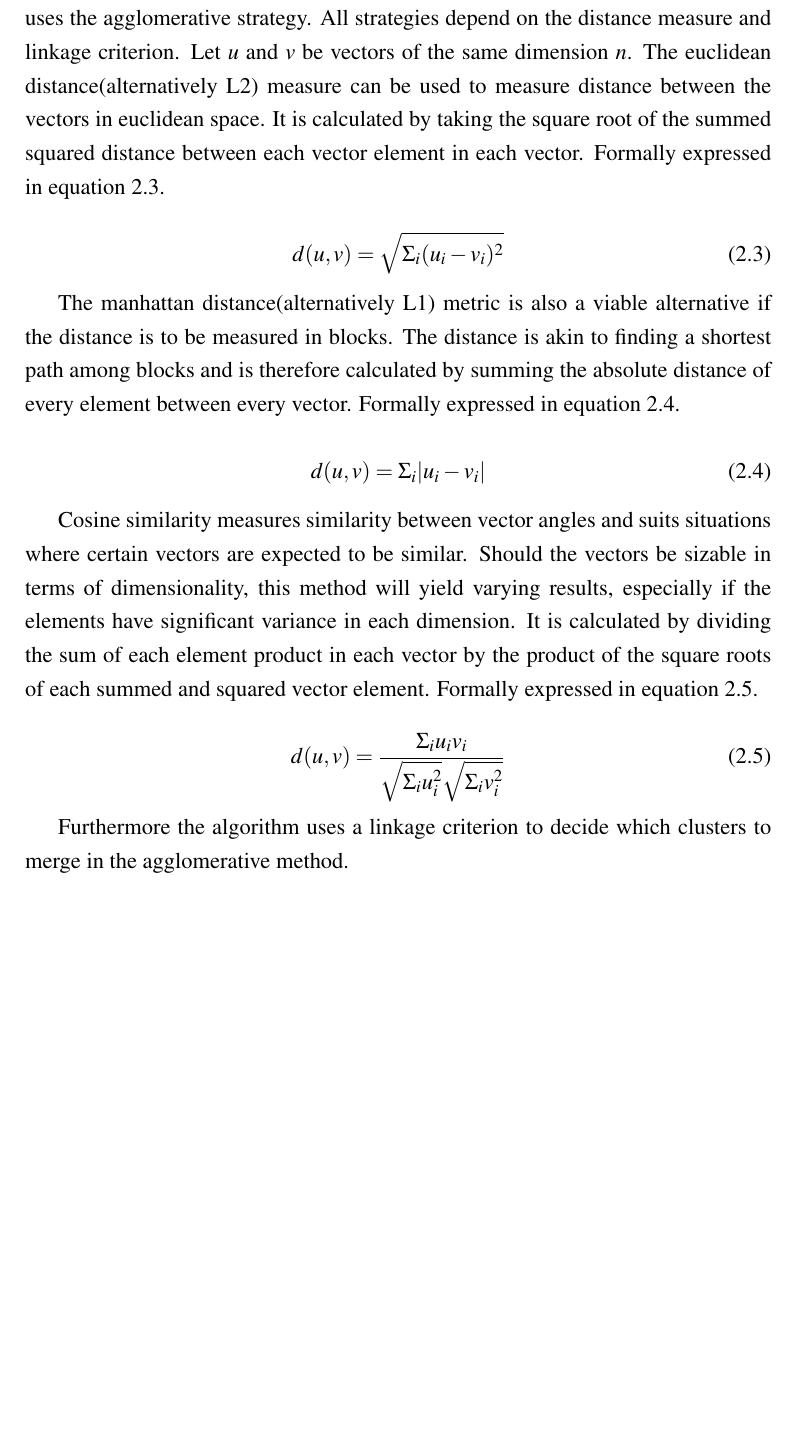
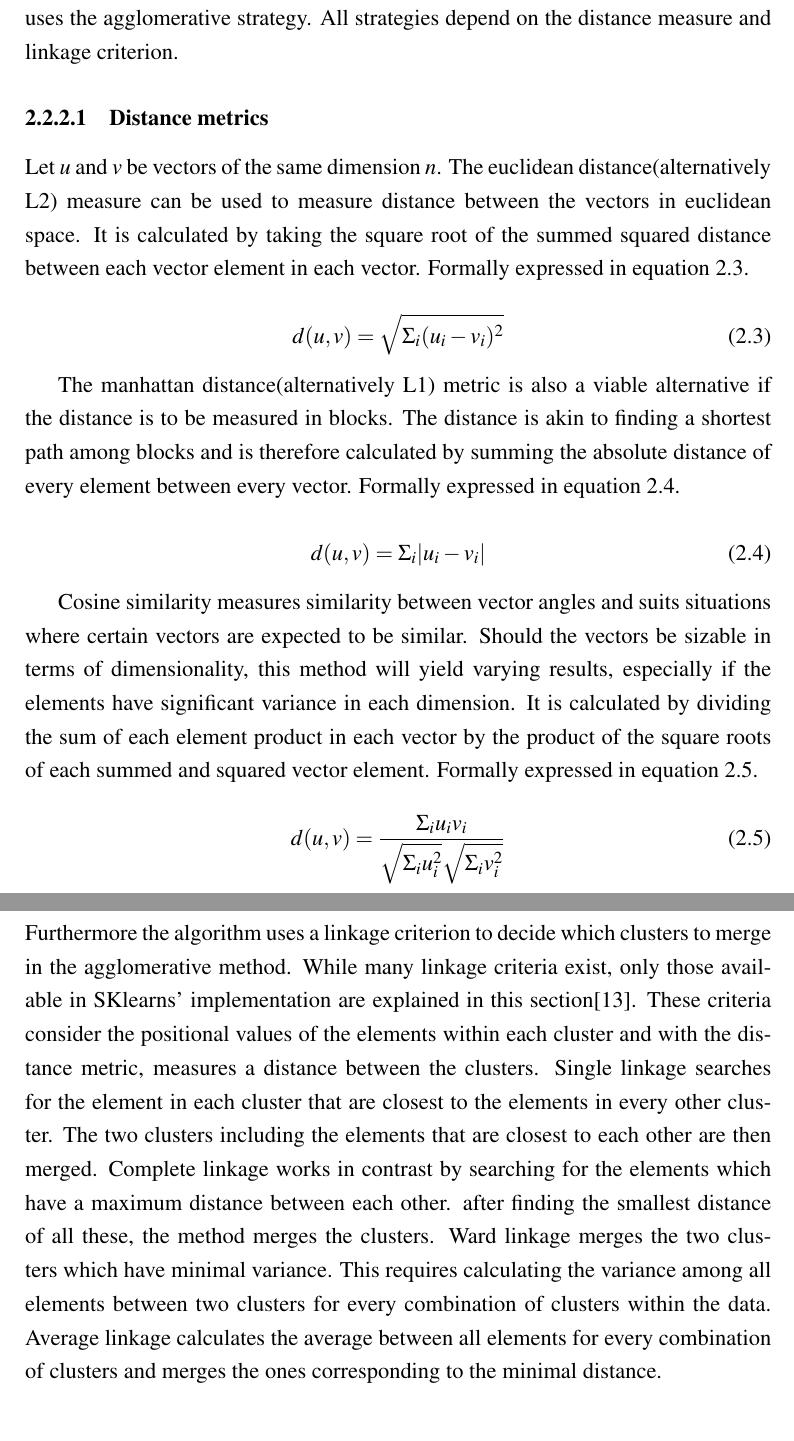
Before and after one commit to JoelSjoberg/MastersThesis, a LaTeX thesis (thesis.tex, which reads chapters/chapter2.tex): part of page 9 of 20 before the commit and two parts of pages 9 and 10 of 21 after it, the two joined at a grey line, cut so that both start at the same text, the shorter picture padded with empty space. Compiled offline with pdfLaTeX.

Commit message:
Small changes before weekend

```diff
--- a/chapters/chapter2.tex
+++ b/chapters/chapter2.tex
@@ -41,7 +41,10 @@ A consequence to this definition is that outliers have a potential to drasticall
 
 \subsection{Hierarchical clustering}
 
-Hierarchical clustering is a clustering method which is less suceptible to outliers compared to K-means. The method produces clusters by iteratively combining the closest clusters according to the linkage criterion. The two primary strategies for forming clusters are agglomerative and divisive. Agglomerative clustering initializes one cluster for each data point and combines them in a hierarchy according to the linkage criterion until all clusters are part of the hierarchy. Divisive strategies process in counter to the agglomerative strategies by initializing one universal cluster for all data points and then separate the points into distinct clusters according to the linkage criterion. The method proceeds until all data points are separated to their own cluster within the unifying hierarchy. The project described in this thesis uses the agglomerative strategy. All strategies depend on the distance measure and linkage criterion. Let $u$ and $v$ be vectors of the same dimension $n$. The euclidean distance(alternatively L2) measure can be used to measure distance between the vectors in euclidean space. It is calculated by taking the square root of the summed squared distance between each vector element in each vector. Formally expressed in equation \ref{eqn:euclid}.
+Hierarchical clustering is a clustering method which is less suceptible to outliers compared to K-means. The method produces clusters by iteratively combining the closest clusters according to the linkage criterion. The two primary strategies for forming clusters are agglomerative and divisive. Agglomerative clustering initializes one cluster for each data point and combines them in a hierarchy according to the linkage criterion until all clusters are part of the hierarchy. Divisive strategies process in counter to the agglomerative strategies by initializing one universal cluster for all data points and then separate the points into distinct clusters according to the linkage criterion. The method proceeds until all data points are separated to their own cluster within the unifying hierarchy. The project described in this thesis uses the agglomerative strategy. All strategies depend on the distance measure and linkage criterion.
+
+\subsubsection{Distance metrics}
+Let $u$ and $v$ be vectors of the same dimension $n$. The euclidean distance(alternatively L2) measure can be used to measure distance between the vectors in euclidean space. It is calculated by taking the square root of the summed squared distance between each vector element in each vector. Formally expressed in equation \ref{eqn:euclid}.
 
 \begin{equation}
 \label{eqn:euclid}
@@ -62,7 +65,9 @@ Cosine similarity measures similarity between vector angles and suits situations
 d(u, v) = \frac{\Sigma_i u_iv_i}{\sqrt{\Sigma_i u_i^2}\sqrt{\Sigma_i v_i^2}}
 \end{equation}
 
-Furthermore the algorithm uses a linkage criterion to decide which clusters to merge in the agglomerative method.
+\subsubsection{Linkage Criteria}
+
+Furthermore the algorithm uses a linkage criterion to decide which clusters to merge in the agglomerative method. While many linkage criteria exist, only those available in SKlearns' implementation are explained in this section\cite{scikit}. These criteria consider the positional values of the elements within each cluster and with the distance metric, measures a distance between the clusters. Single linkage searches for the element in each cluster that are closest to the elements in every other cluster. The two clusters including the elements that are closest to each other are then merged. Complete linkage works in contrast by searching for the elements which have a maximum distance between each other. after finding the smallest distance of all these, the method merges the clusters. Ward linkage merges the two clusters which have minimal variance. This requires calculating the variance among all elements between two clusters for every combination of clusters within the data. Average linkage calculates the average between all elements for every combination of clusters and merges the ones corresponding to the minimal distance.
 
 
 \section{Deep Learning}
```
Also changed, not shown: chapters/chapter1.tex (+1 -1 lines), thesis.pdf, 5 other files.
